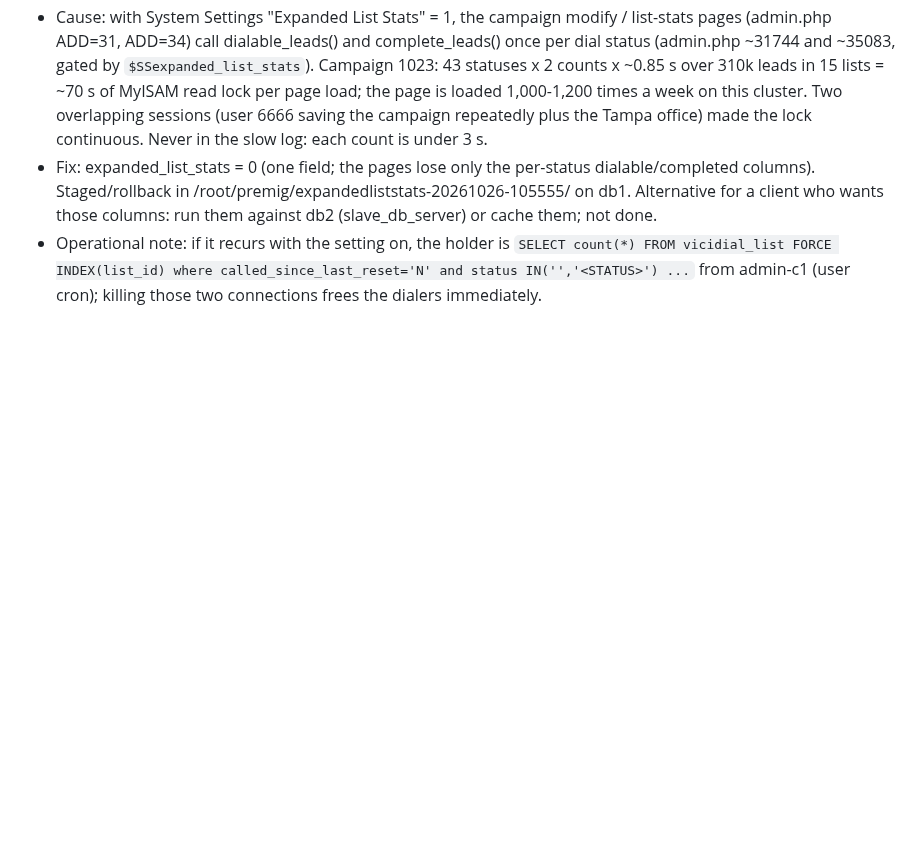
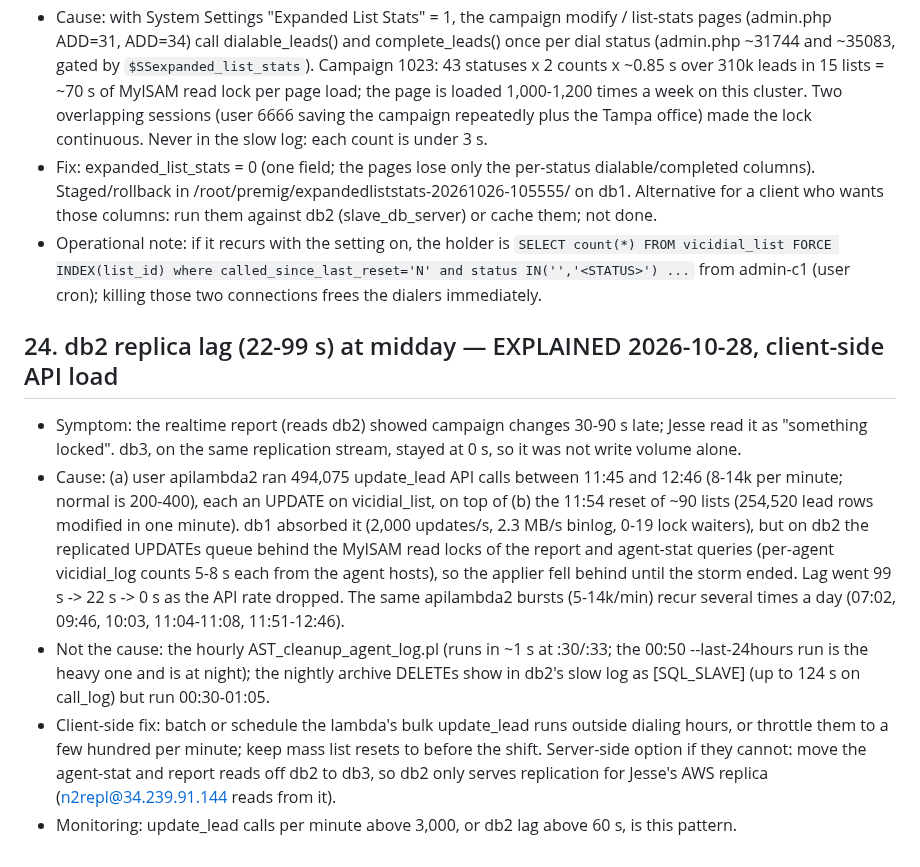
Before and after one commit to GenXoutsourcing/modern_vicidial_installer, a Markdown page: Vicidial Fixes/meetingstech-c1-fixes-2026-10-13.md, the part around the change. GitHub-like rendering; blank space fills up the shorter version.

Commit message:
MeetingsTech c1: section 24 db2 lag explained (apilambda2 update_lead storm + mass list reset vs report reads), API check added to the monitoring prompt
Co-Authored-By: Claude Fable 5.1 <noreply@anthropic.com>

```diff
--- a/Vicidial Fixes/meetingstech-c1-fixes-2026-10-13.md
+++ b/Vicidial Fixes/meetingstech-c1-fixes-2026-10-13.md
@@ -139,3 +139,10 @@ AST_VDadapt.pl line 83 FORCE INDEX (campai_dt_stat_usr); `mysqli_report(MYSQLI_R
 - Cause: with System Settings "Expanded List Stats" = 1, the campaign modify / list-stats pages (admin.php ADD=31, ADD=34) call dialable_leads() and complete_leads() once per dial status (admin.php ~31744 and ~35083, gated by `$SSexpanded_list_stats`). Campaign 1023: 43 statuses x 2 counts x ~0.85 s over 310k leads in 15 lists = ~70 s of MyISAM read lock per page load; the page is loaded 1,000-1,200 times a week on this cluster. Two overlapping sessions (user 6666 saving the campaign repeatedly plus the Tampa office) made the lock continuous. Never in the slow log: each count is under 3 s.
 - Fix: expanded_list_stats = 0 (one field; the pages lose only the per-status dialable/completed columns). Staged/rollback in /root/premig/expandedliststats-20261026-105555/ on db1. Alternative for a client who wants those columns: run them against db2 (slave_db_server) or cache them; not done.
 - Operational note: if it recurs with the setting on, the holder is `SELECT count(*) FROM vicidial_list FORCE INDEX(list_id) where called_since_last_reset='N' and status IN('','<STATUS>') ...` from admin-c1 (user cron); killing those two connections frees the dialers immediately.
+
+## 24. db2 replica lag (22-99 s) at midday — EXPLAINED 2026-10-28, client-side API load
+- Symptom: the realtime report (reads db2) showed campaign changes 30-90 s late; Jesse read it as "something locked". db3, on the same replication stream, stayed at 0 s, so it was not write volume alone.
+- Cause: (a) user apilambda2 ran 494,075 update_lead API calls between 11:45 and 12:46 (8-14k per minute; normal is 200-400), each an UPDATE on vicidial_list, on top of (b) the 11:54 reset of ~90 lists (254,520 lead rows modified in one minute). db1 absorbed it (2,000 updates/s, 2.3 MB/s binlog, 0-19 lock waiters), but on db2 the replicated UPDATEs queue behind the MyISAM read locks of the report and agent-stat queries (per-agent vicidial_log counts 5-8 s each from the agent hosts), so the applier fell behind until the storm ended. Lag went 99 s -> 22 s -> 0 s as the API rate dropped. The same apilambda2 bursts (5-14k/min) recur several times a day (07:02, 09:46, 10:03, 11:04-11:08, 11:51-12:46).
+- Not the cause: the hourly AST_cleanup_agent_log.pl (runs in ~1 s at :30/:33; the 00:50 --last-24hours run is the heavy one and is at night); the nightly archive DELETEs show in db2's slow log as [SQL_SLAVE] (up to 124 s on call_log) but run 00:30-01:05.
+- Client-side fix: batch or schedule the lambda's bulk update_lead runs outside dialing hours, or throttle them to a few hundred per minute; keep mass list resets to before the shift. Server-side option if they cannot: move the agent-stat and report reads off db2 to db3, so db2 only serves replication for Jesse's AWS replica (n2repl@34.239.91.144 reads from it).
+- Monitoring: update_lead calls per minute above 3,000, or db2 lag above 60 s, is this pattern.
```
Also changed, not shown: Vicidial Fixes/meetingstech-c1-monitoring-prompt-for-client-claude.md (+8 -0 lines).
